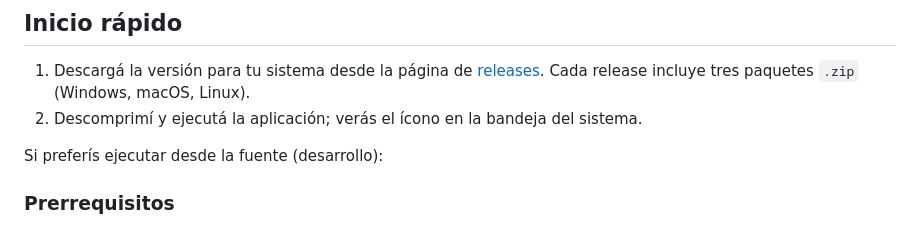
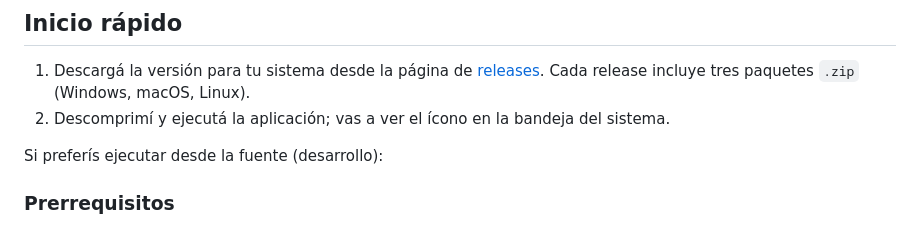
Before and after one commit to ffbnchtt/pinyin-tones, a Markdown page: README.md, the part around the change. GitHub-like rendering.

```diff
--- a/README.md
+++ b/README.md
@@ -9,7 +9,7 @@ Convierte tonos de Pinyin en tiempo real mientras escribís. Se ejecuta en segun
 ## Inicio rápido
 
 1. Descargá la versión para tu sistema desde la página de [releases](https://github.com/ffbnchtt/pinyin-tones/releases). Cada release incluye tres paquetes `.zip` (Windows, macOS, Linux).
-2. Descomprimí y ejecutá la aplicación; verás el ícono en la bandeja del sistema.
+2. Descomprimí y ejecutá la aplicación; vas a ver el ícono en la bandeja del sistema.
 
 Si preferís ejecutar desde la fuente (desarrollo):
 
```
